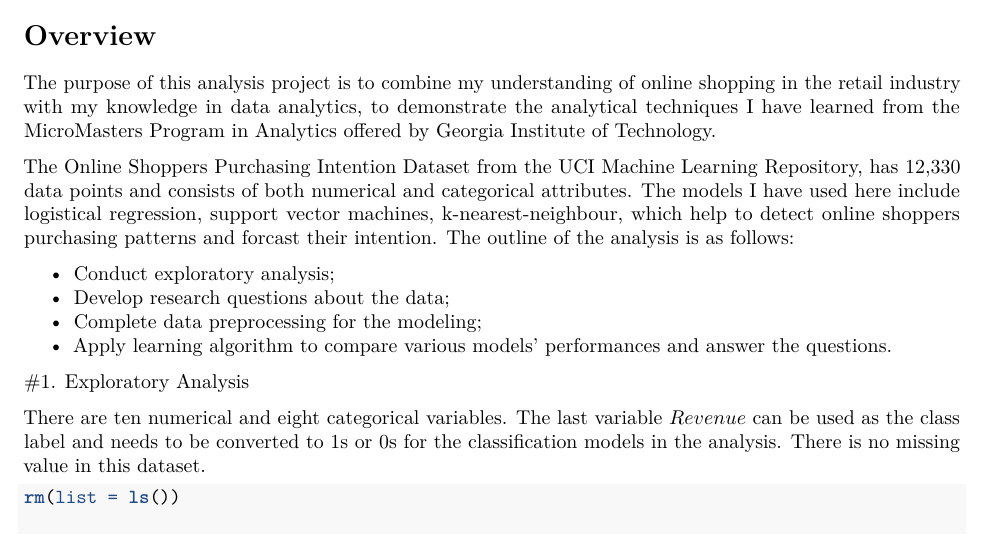
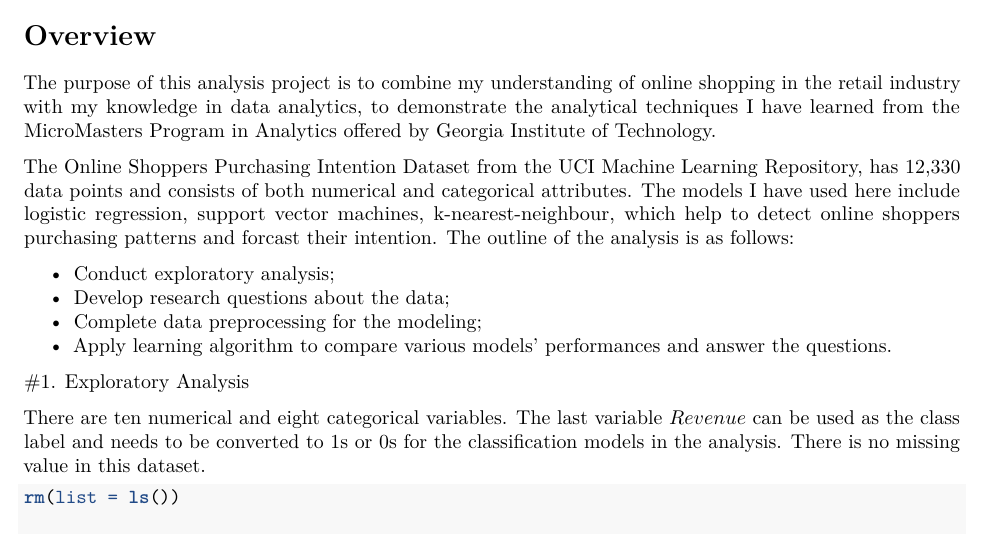
Before and after one commit to vcai01/to_buy_or_not_to_buy_classification, an R Markdown document (online_shopping_analysis.Rmd): part of page 1 of 9, cut so that both start at the same text. Rendered offline with R 4.5, knitr and Pandoc, then LaTeX, with nearby package versions; some code elsewhere in the file could not run offline.

Commit message:
Add files via upload

```diff
--- a/online_shopping_analysis.Rmd
+++ b/online_shopping_analysis.Rmd
@@ -8,7 +8,7 @@ output: pdf_document
 
 The purpose of this analysis project is to combine my understanding of online shopping in the retail industry with my knowledge in data analytics, to demonstrate the analytical techniques I have learned from the MicroMasters Program in Analytics offered by Georgia Institute of Technology.
 
-The Online Shoppers Purchasing Intention Dataset from the UCI Machine Learning Repository, has 12,330 data points and consists of both numerical and categorical attributes. The models I have used here include logistical regression, support vector machines, k-nearest-neighbour, which help to detect online shoppers purchasing patterns and forcast their intention. The outline of the analysis is as follows:
+The Online Shoppers Purchasing Intention Dataset from the UCI Machine Learning Repository, has 12,330 data points and consists of both numerical and categorical attributes. The models I have used here include logistic regression, support vector machines, k-nearest-neighbour, which help to detect online shoppers purchasing patterns and forcast their intention. The outline of the analysis is as follows:
 
 - Conduct exploratory analysis;
 - Develop research questions about the data;
```
